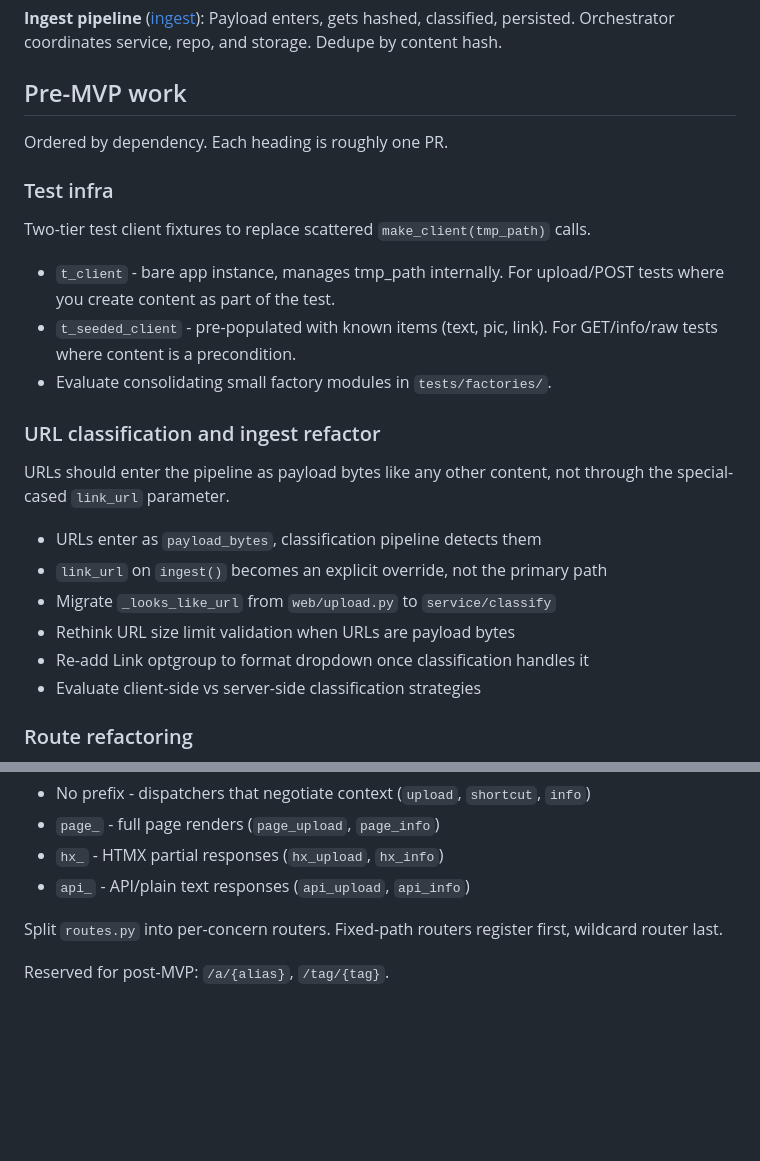
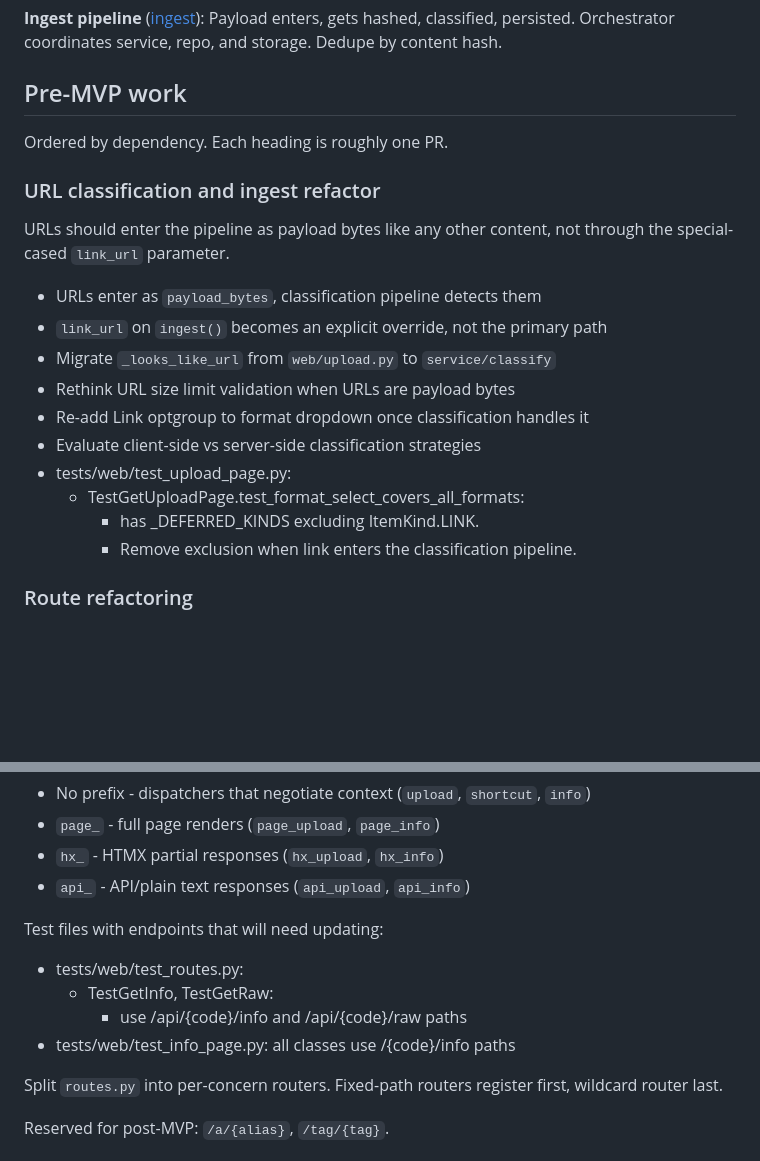
Before and after one commit to marcus-grant/depo, a Markdown page: doc/planning/mvp.md, 2 parts joined by grey strips. Drawn GitHub-style; blank space fills up the shorter version.

```diff
--- a/doc/planning/mvp.md
+++ b/doc/planning/mvp.md
@@ -30,16 +30,6 @@ service, repo, and storage. Dedupe by content hash.
 
 Ordered by dependency. Each heading is roughly one PR.
 
-### Test infra
-
-Two-tier test client fixtures to replace scattered `make_client(tmp_path)` calls.
-
-- `t_client` - bare app instance, manages tmp_path internally. For upload/POST
-  tests where you create content as part of the test.
-- `t_seeded_client` - pre-populated with known items (text, pic, link). For
-  GET/info/raw tests where content is a precondition.
-- Evaluate consolidating small factory modules in `tests/factories/`.
-
 ### URL classification and ingest refactor
 
 URLs should enter the pipeline as payload bytes like any other content,
@@ -51,6 +41,10 @@ not through the special-cased `link_url` parameter.
 - Rethink URL size limit validation when URLs are payload bytes
 - Re-add Link optgroup to format dropdown once classification handles it
 - Evaluate client-side vs server-side classification strategies
+- tests/web/test_upload_page.py:
+  - TestGetUploadPage.test_format_select_covers_all_formats:
+    - has _DEFERRED_KINDS excluding ItemKind.LINK.
+    - Remove exclusion when link enters the classification pipeline.
 
 ### Route refactoring
 
@@ -74,6 +68,13 @@ Handler naming:
 - `page_` - full page renders (`page_upload`, `page_info`)
 - `hx_` - HTMX partial responses (`hx_upload`, `hx_info`)
 - `api_` - API/plain text responses (`api_upload`, `api_info`)
+
+Test files with endpoints that will need updating:
+
+- tests/web/test_routes.py:
+  - TestGetInfo, TestGetRaw:
+    - use /api/{code}/info and /api/{code}/raw paths
+- tests/web/test_info_page.py: all classes use /{code}/info paths
 
 Split `routes.py` into per-concern routers. Fixed-path routers register first,
 wildcard router last.
```
Also changed, not shown: doc/design/patterns.md (+31 -25 lines), doc/planning/handoff.md (+31 -5 lines).
